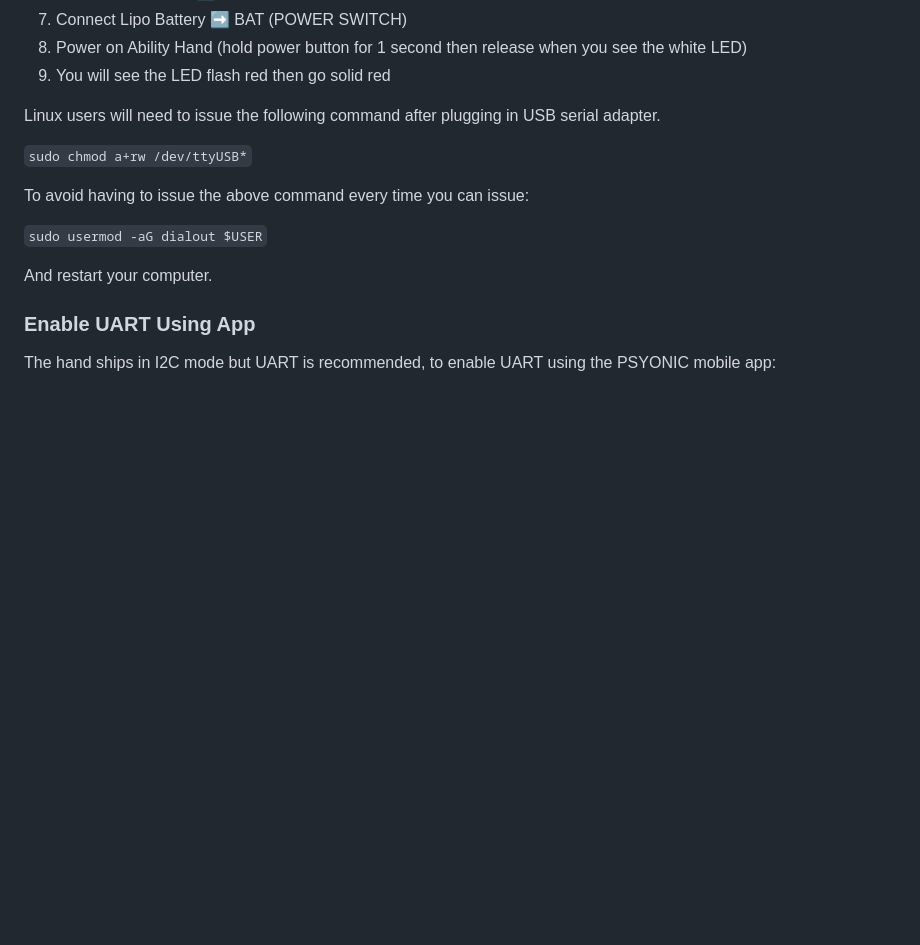
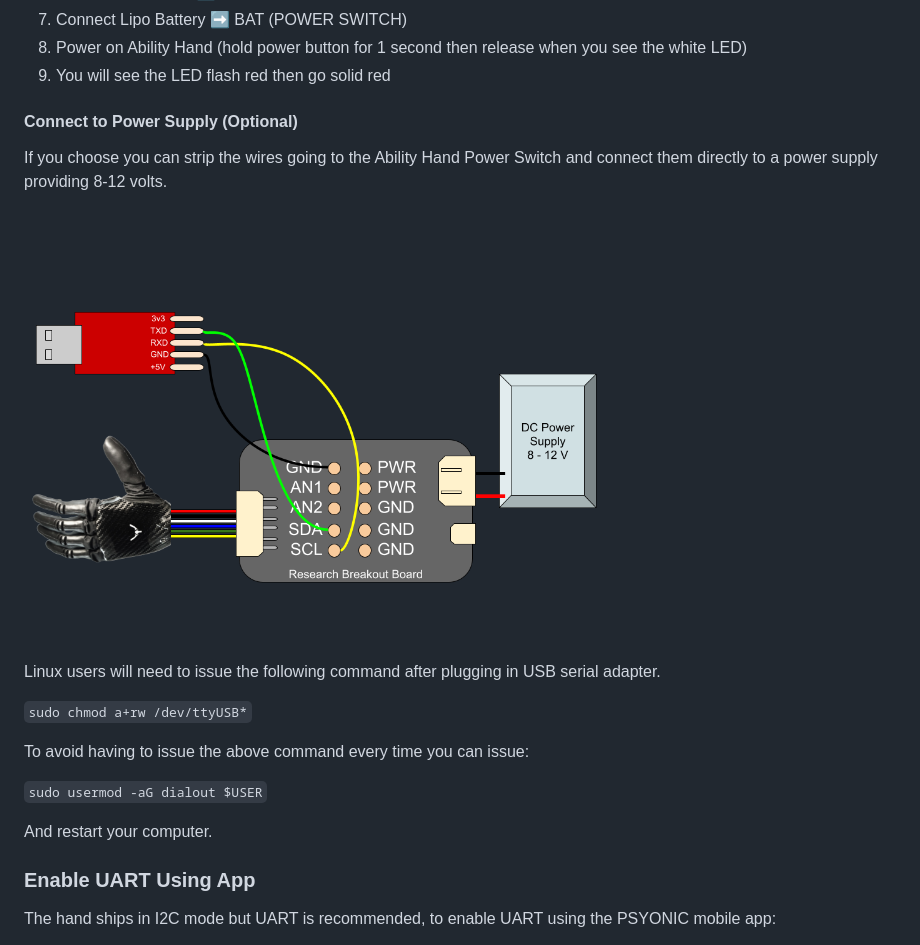
Before and after one commit to psyonicinc/ability-hand-api, a Markdown page: README.md, the part around the change. Rendered like a GitHub page; pictures changed too: python/images/ah_wiring_guide_ps.png (added); blank space fills up the shorter version.

Commit message:
Add Power Supply Diagram (#53)
- Add Power Supply Instructions & Diagram

```diff
--- a/README.md
+++ b/README.md
@@ -30,6 +30,13 @@ for the USB serial adapter.
 7. Connect Lipo Battery ➡️ BAT (POWER SWITCH)
 8. Power on Ability Hand (hold power button for 1 second then release when you see the white LED)
 9. You will see the LED flash red then go solid red
+
+#### Connect to Power Supply (Optional)
+
+If you choose you can strip the wires going to the Ability Hand Power Switch
+and connect them directly to a power supply providing 8-12 volts.
+
+<img src="python/images/ah_wiring_guide_ps.png" alt="isolated" width="600"/>
 
 Linux users will need to issue the following command after plugging in USB
 serial adapter.
```
